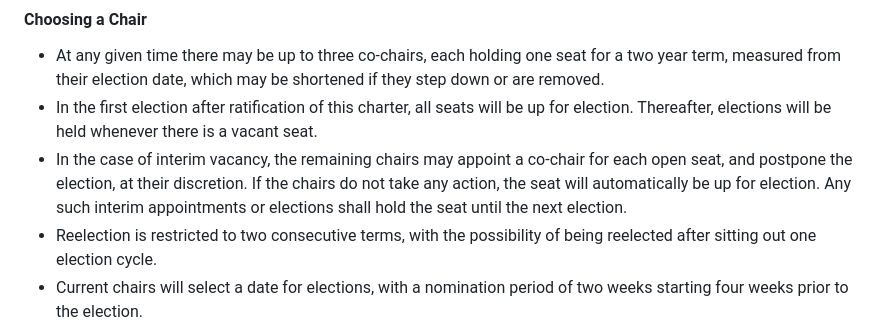
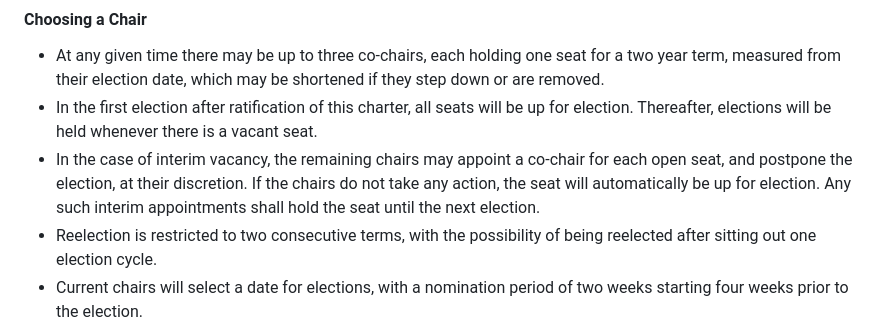
Before and after one commit to w3c-cg/solid, a Markdown page: charter/2023-09-01.md, the part around the change. GitHub-like rendering.

Commit message:
fix typo

```diff
--- a/charter/2023-09-01.md
+++ b/charter/2023-09-01.md
@@ -165,7 +165,7 @@ An affiliation MAY submit one ballot that ranks candidates in their preferred or
 
 * At any given time there may be up to three co-chairs, each holding one seat for a two year term, measured from their election date, which may be shortened if they step down or are removed.
 * In the first election after ratification of this charter, all seats will be up for election. Thereafter, elections will be held whenever there is a vacant seat.
-* In the case of interim vacancy, the remaining chairs may appoint a co-chair for each open seat, and postpone the election, at their discretion. If the chairs do not take any action, the seat will automatically be up for election. Any such interim appointments or elections shall hold the seat until the next election.
+* In the case of interim vacancy, the remaining chairs may appoint a co-chair for each open seat, and postpone the election, at their discretion. If the chairs do not take any action, the seat will automatically be up for election. Any such interim appointments shall hold the seat until the next election.
 * Reelection is restricted to two consecutive terms, with the possibility of being reelected after sitting out one election cycle.
 * Current chairs will select a date for elections, with a nomination period of two weeks starting four weeks prior to the election.
 * For an individual to run for election, they must self-nominate and make a statement regarding their background and why they are running, on the group mailing list.
```
